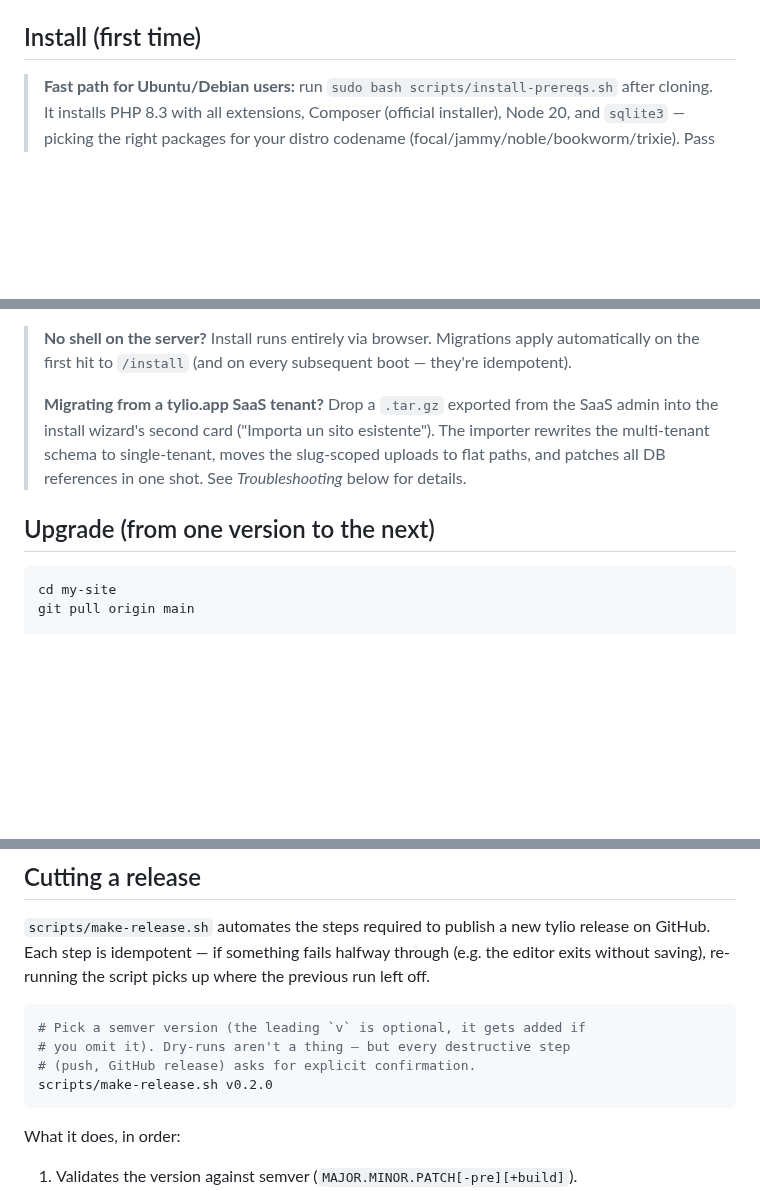
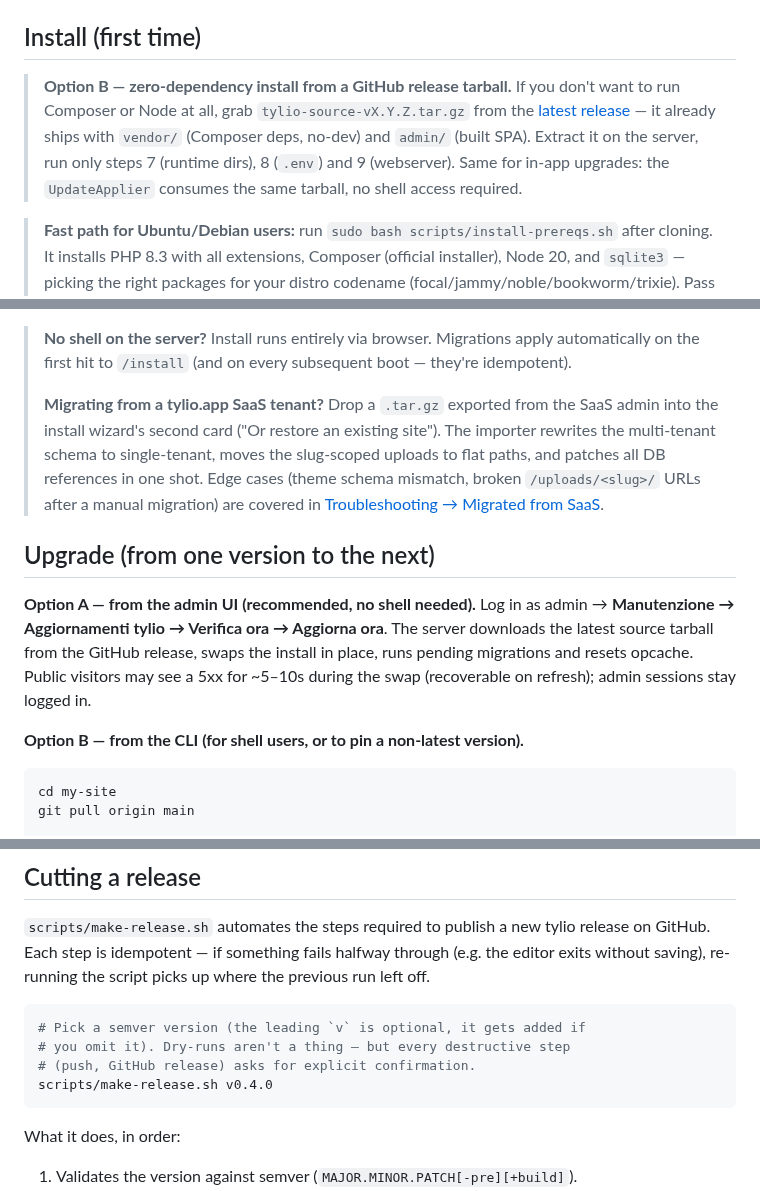
Before and after one commit to simplemal/tylio, a Markdown page: README.md, 3 parts joined by grey strips. Drawn GitHub-style; blank space fills up the shorter version.

Commit message:
docs(readme): zero-dep install option + web GUI upgrade + cross-link troubleshoot

````diff
--- a/README.md
+++ b/README.md
@@ -32,6 +32,15 @@
 - Apache with `mod_rewrite` (or equivalent with front-controller routing)
 
 ## Install (first time)
+
+> **Option B — zero-dependency install from a GitHub release tarball.**
+> If you don't want to run Composer or Node at all, grab
+> `tylio-source-vX.Y.Z.tar.gz` from the
+> [latest release](https://github.com/simplemal/tylio/releases) — it
+> already ships with `vendor/` (Composer deps, no-dev) and `admin/` (built
+> SPA). Extract it on the server, run only steps 7 (runtime dirs), 8
+> (`.env`) and 9 (webserver). Same for in-app upgrades: the
+> `UpdateApplier` consumes the same tarball, no shell access required.
 
 > **Fast path for Ubuntu/Debian users:** run `sudo bash scripts/install-prereqs.sh`
 > after cloning. It installs PHP 8.3 with all extensions, Composer (official
@@ -179,12 +188,23 @@ Visit `https://your-domain.example/install` in a browser to:
 > boot — they're idempotent).
 >
 > **Migrating from a tylio.app SaaS tenant?** Drop a `.tar.gz` exported from
-> the SaaS admin into the install wizard's second card ("Importa un sito
-> esistente"). The importer rewrites the multi-tenant schema to single-tenant,
+> the SaaS admin into the install wizard's second card ("Or restore an
+> existing site"). The importer rewrites the multi-tenant schema to single-tenant,
 > moves the slug-scoped uploads to flat paths, and patches all DB references
-> in one shot. See *Troubleshooting* below for details.
+> in one shot. Edge cases (theme schema mismatch, broken `/uploads/<slug>/`
+> URLs after a manual migration) are covered in
+> [Troubleshooting → Migrated from SaaS](#migrated-from-a-tylioapp-saas-tenant-no-such-column-id-on-theme).
 
 ## Upgrade (from one version to the next)
+
+**Option A — from the admin UI (recommended, no shell needed).**
+Log in as admin → **Manutenzione → Aggiornamenti tylio → Verifica ora →
+Aggiorna ora**. The server downloads the latest source tarball from the
+GitHub release, swaps the install in place, runs pending migrations and
+resets opcache. Public visitors may see a 5xx for ~5–10s during the swap
+(recoverable on refresh); admin sessions stay logged in.
+
+**Option B — from the CLI (for shell users, or to pin a non-latest version).**
 
 ```bash
 cd my-site
@@ -253,7 +273,7 @@ script picks up where the previous run left off.
 # Pick a semver version (the leading `v` is optional, it gets added if
 # you omit it). Dry-runs aren't a thing — but every destructive step
 # (push, GitHub release) asks for explicit confirmation.
-scripts/make-release.sh v0.2.0
+scripts/make-release.sh v0.4.0
 ```
 
 What it does, in order:
````
